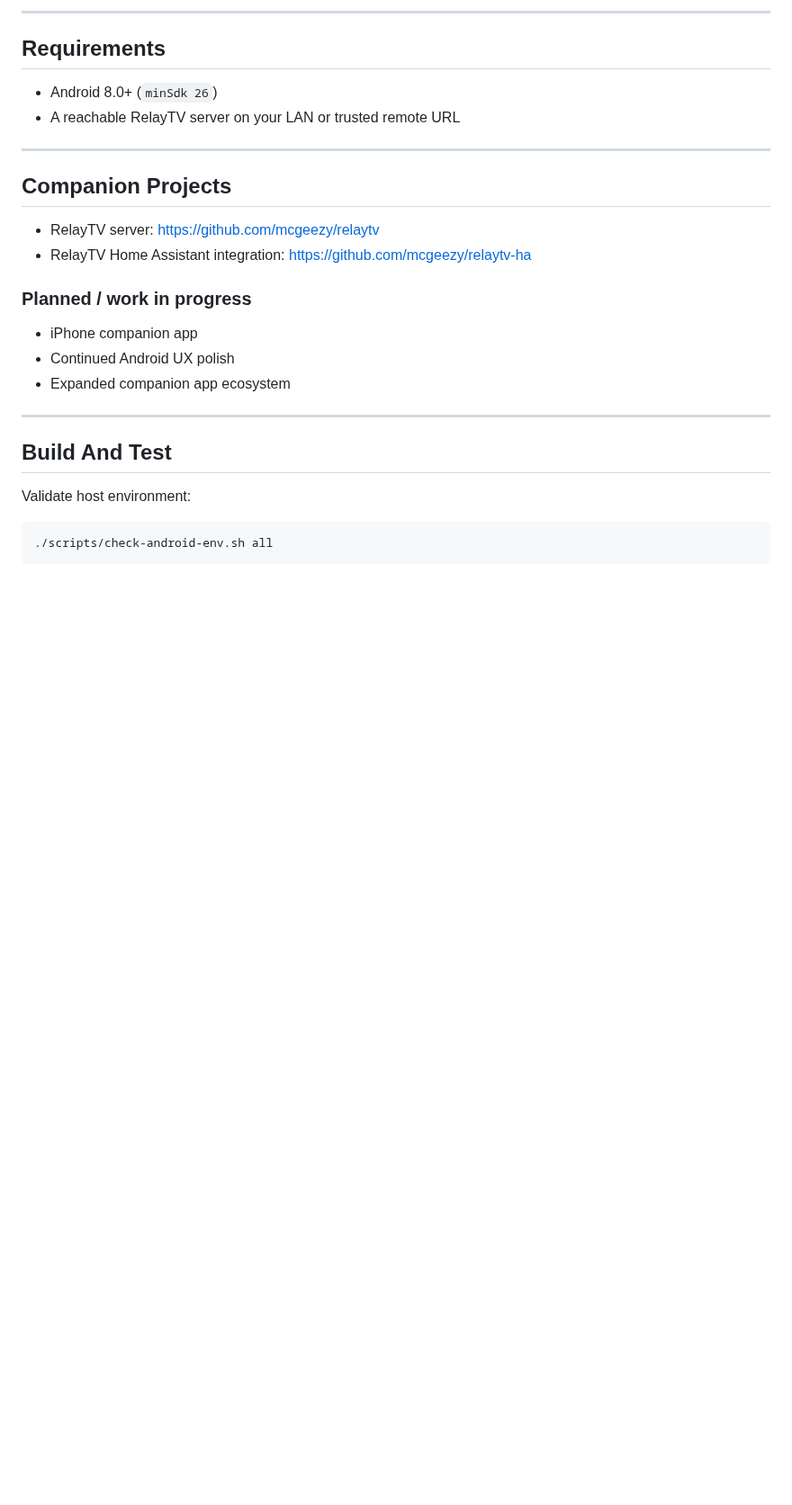
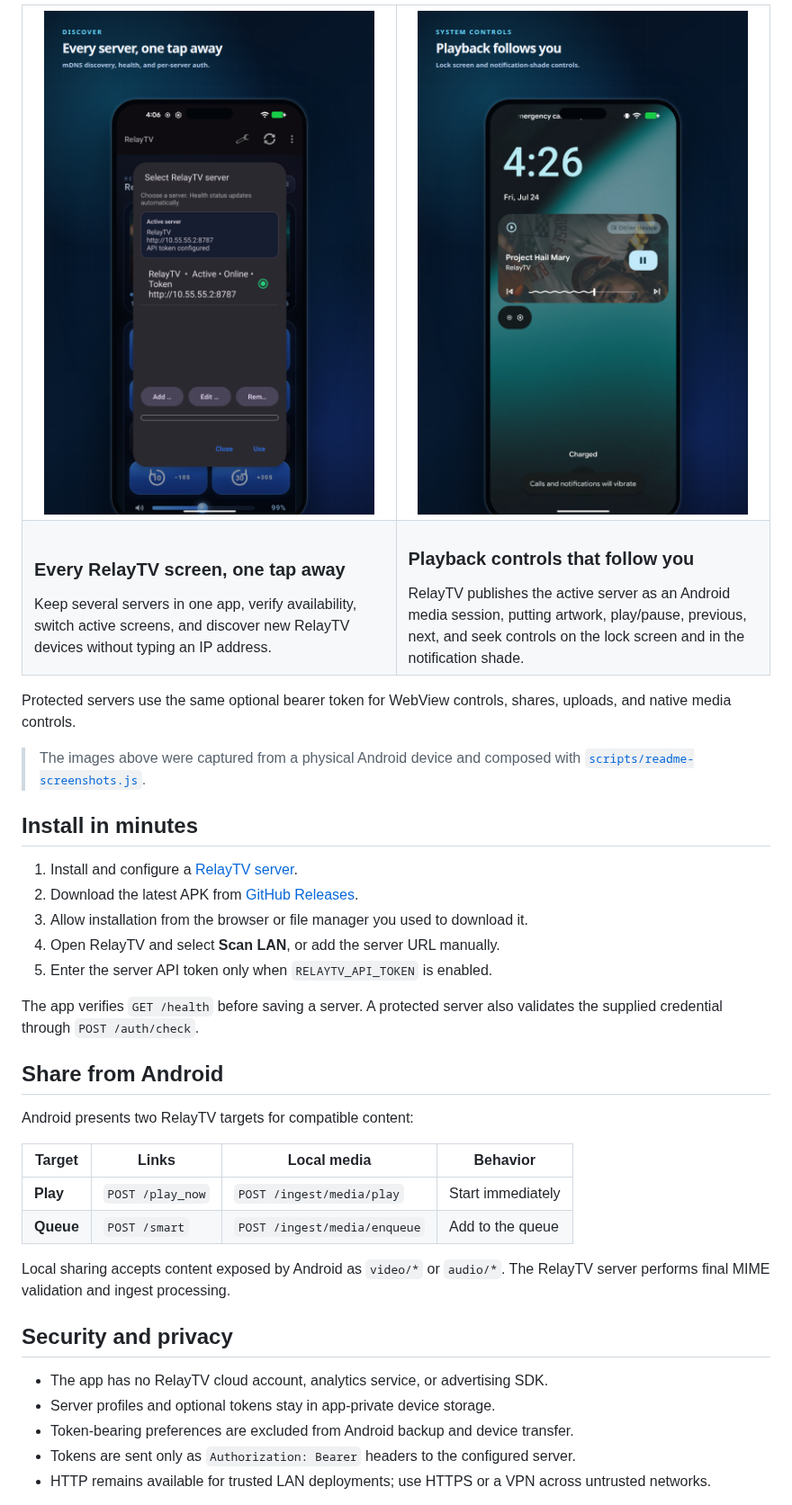
Before and after one commit to mcgeezy/relaytv-android, a Markdown page: README.md, the part around one of its changes. Shown at 90% size. Drawn GitHub-style; pictures changed too: docs/images/readme/media-controls-phone.png (added), docs/images/readme/servers-phone.png (added); blank space fills up the shorter version.

````diff
--- a/README.md
+++ b/README.md
@@ -58,31 +85,62 @@ _Add screenshots here for release._
 
----
+<table>
+  <tr>
+    <td width="50%" valign="top">
+      <img src="docs/images/readme/servers-phone.png" alt="RelayTV Android server picker with health and API-token status" width="100%">
+    </td>
+    <td width="50%" valign="top">
+      <img src="docs/images/readme/media-controls-phone.png" alt="RelayTV Android media controls in the notification shade and lock screen" width="100%">
+    </td>
+  </tr>
+  <tr>
+    <td valign="top">
+      <h3>Every RelayTV screen, one tap away</h3>
+      Keep several servers in one app, verify availability, switch active
+      screens, and discover new RelayTV devices without typing an IP address.
+    </td>
+    <td valign="top">
+      <h3>Playback controls that follow you</h3>
+      RelayTV publishes the active server as an Android media session, putting
+      artwork, play/pause, previous, next, and seek controls on the lock screen
+      and in the notification shade.
+    </td>
+  </tr>
+</table>
 
-## Requirements
+Protected servers use the same optional bearer token for WebView controls,
+shares, uploads, and native media controls.
 
-- Android 8.0+ (`minSdk 26`)
-- A reachable RelayTV server on your LAN or trusted remote URL
+> The images above were captured from a physical Android device and composed
+> with [`scripts/readme-screenshots.js`](scripts/readme-screenshots.js).
 
----
+## Install in minutes
 
-## Companion Projects
+1. Install and configure a [RelayTV server](https://github.com/mcgeezy/relaytv).
+2. Download the latest APK from [GitHub Releases](https://github.com/mcgeezy/relaytv-android/releases).
+3. Allow installation from the browser or file manager you used to download it.
+4. Open RelayTV and select **Scan LAN**, or add the server URL manually.
+5. Enter the server API token only when `RELAYTV_API_TOKEN` is enabled.
 
-- RelayTV server: https://github.com/mcgeezy/relaytv
-- RelayTV Home Assistant integration: https://github.com/mcgeezy/relaytv-ha
+The app verifies `GET /health` before saving a server. A protected server also
+validates the supplied credential through `POST /auth/check`.
 
-### Planned / work in progress
+## Share from Android
 
-- iPhone companion app
-- Continued Android UX polish
-- Expanded companion app ecosystem
+Android presents two RelayTV targets for compatible content:
 
----
+| Target | Links | Local media | Behavior |
+| --- | --- | --- | --- |
+| **Play** | `POST /play_now` | `POST /ingest/media/play` | Start immediately |
+| **Queue** | `POST /smart` | `POST /ingest/media/enqueue` | Add to the queue |
 
-## Build And Test
+Local sharing accepts content exposed by Android as `video/*` or `audio/*`.
+The RelayTV server performs final MIME validation and ingest processing.
 
-Validate host environment:
+## Security and privacy
 
-```bash
-./scripts/check-android-env.sh all
-```
+- The app has no RelayTV cloud account, analytics service, or advertising SDK.
+- Server profiles and optional tokens stay in app-private device storage.
+- Token-bearing preferences are excluded from Android backup and device transfer.
+- Tokens are sent only as `Authorization: Bearer` headers to the configured server.
+- HTTP remains available for trusted LAN deployments; use HTTPS or a VPN across untrusted networks.
 
````
Also changed, not shown: other parts of README.md (+126 -120 lines), docs/images/readme/hero.png (added), docs/images/readme/relaytv-banner.png (added), docs/images/readme/remote-phone.png (added), docs/images/readme/share-phone.png (added), 6 other files.
